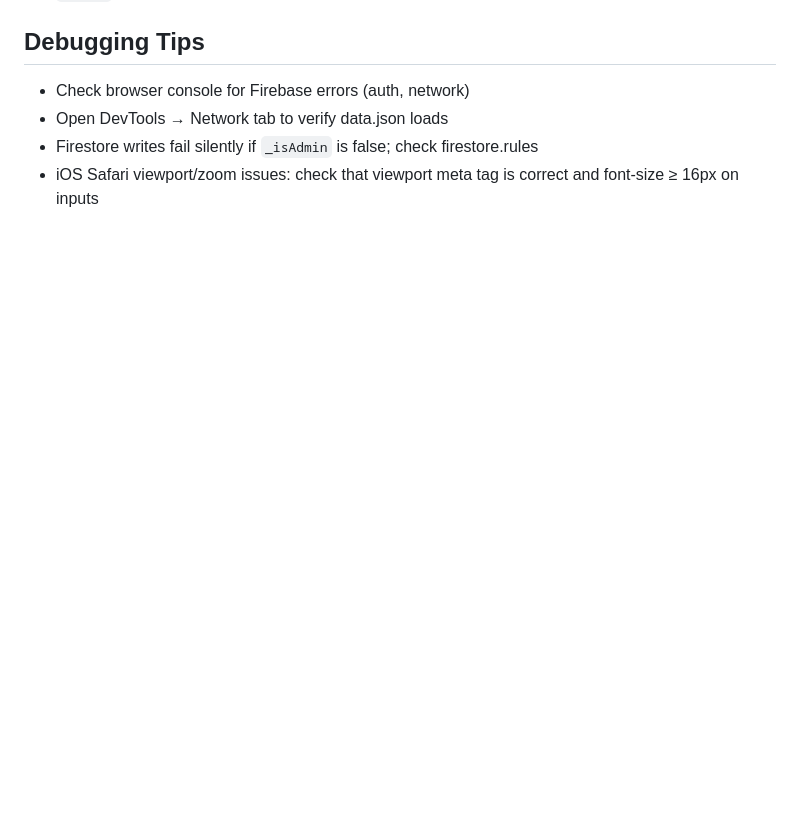
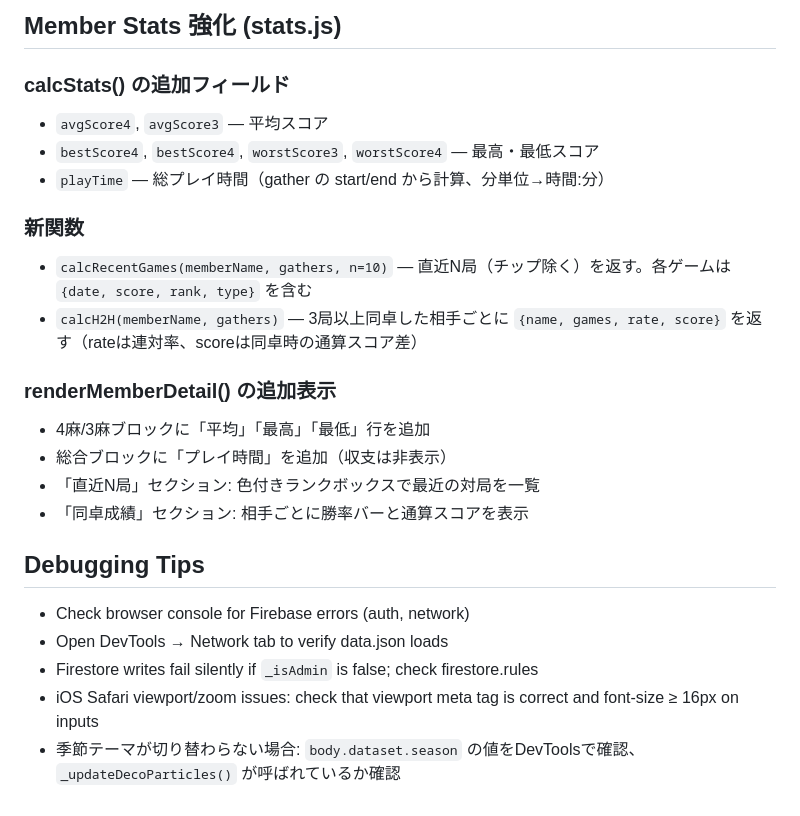
Before and after one commit to mis0buri/Syario-Data, a Markdown page: CLAUDE.md, the part around one of its changes. GitHub-like rendering; blank space fills up the shorter version.

```diff
--- a/CLAUDE.md
+++ b/CLAUDE.md
@@ -151,6 +206,27 @@ There is no automated test setup. Changes should be tested by:
+## Member Stats 強化 (stats.js)
+
+### calcStats() の追加フィールド
+
+- `avgScore4`, `avgScore3` — 平均スコア
+- `bestScore4`, `bestScore4`, `worstScore3`, `worstScore4` — 最高・最低スコア
+- `playTime` — 総プレイ時間（gather の start/end から計算、分単位→時間:分）
+
+### 新関数
+
+- `calcRecentGames(memberName, gathers, n=10)` — 直近N局（チップ除く）を返す。各ゲームは `{date, score, rank, type}` を含む
+- `calcH2H(memberName, gathers)` — 3局以上同卓した相手ごとに `{name, games, rate, score}` を返す（rateは連対率、scoreは同卓時の通算スコア差）
+
+### renderMemberDetail() の追加表示
+
+- 4麻/3麻ブロックに「平均」「最高」「最低」行を追加
+- 総合ブロックに「プレイ時間」を追加（収支は非表示）
+- 「直近N局」セクション: 色付きランクボックスで最近の対局を一覧
+- 「同卓成績」セクション: 相手ごとに勝率バーと通算スコアを表示
+
 ## Debugging Tips
 
 - Check browser console for Firebase errors (auth, network)
 - Open DevTools → Network tab to verify data.json loads
 - Firestore writes fail silently if `_isAdmin` is false; check firestore.rules
 - iOS Safari viewport/zoom issues: check that viewport meta tag is correct and font-size ≥ 16px on inputs
+- 季節テーマが切り替わらない場合: `body.dataset.season` の値をDevToolsで確認、`_updateDecoParticles()` が呼ばれているか確認
```
Also changed, not shown: other parts of CLAUDE.md (+55 -0 lines).
